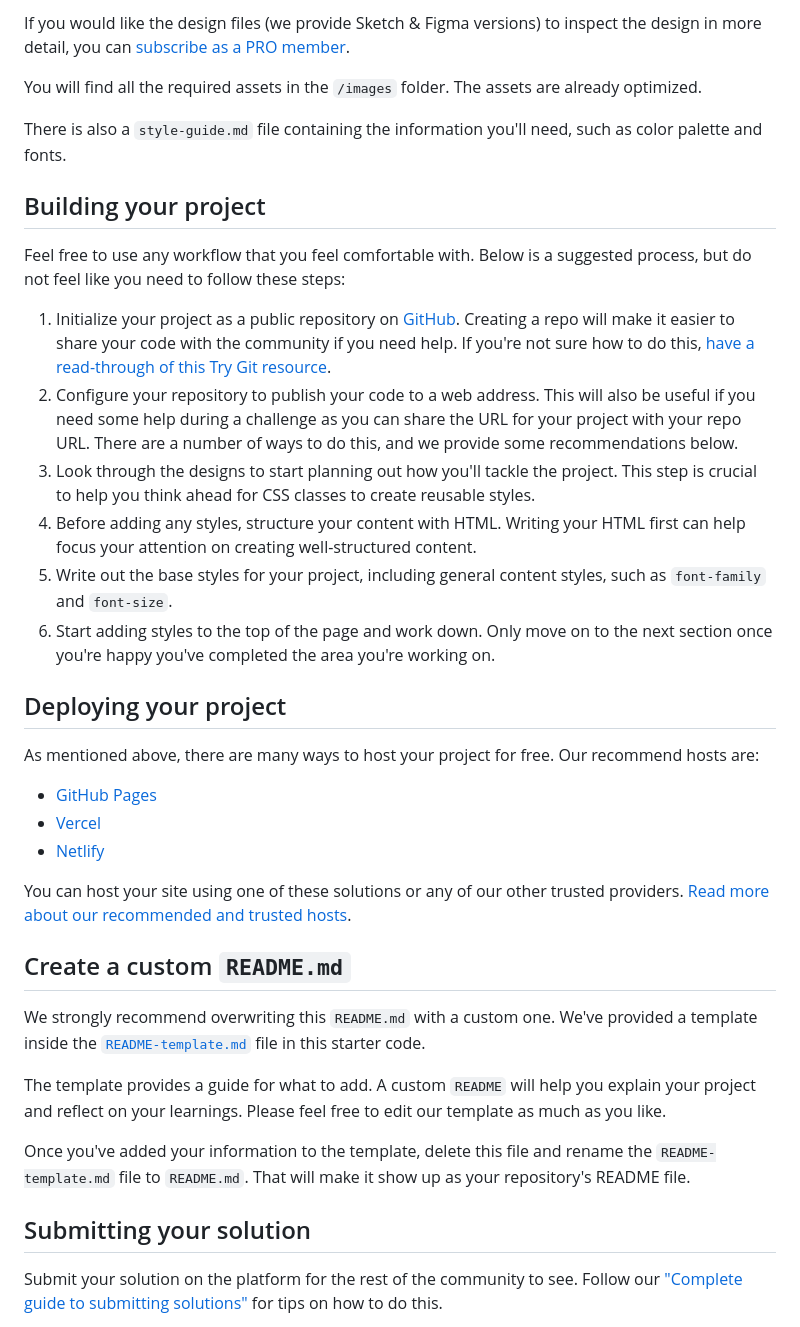
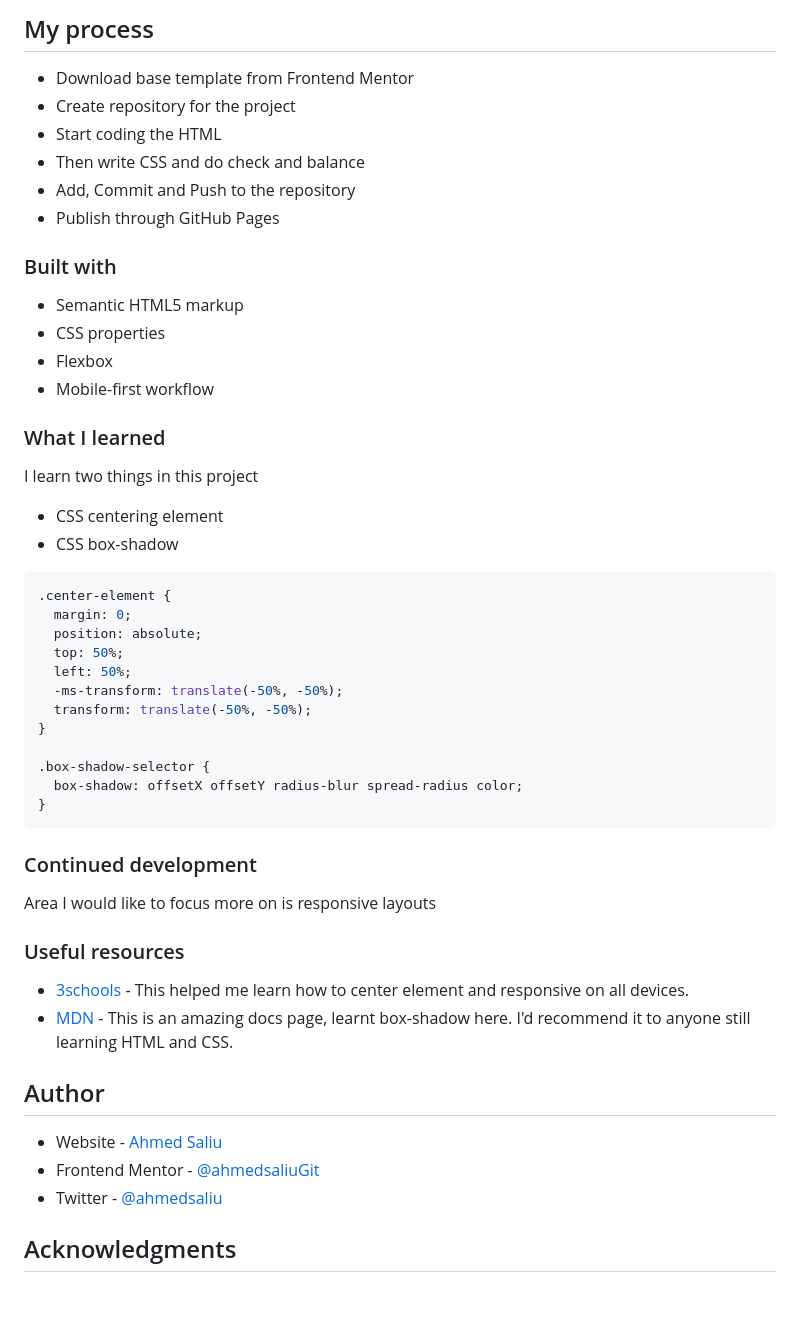
Before and after one commit to ahmedsaliuGit/single-price-grid-component, a Markdown page: README.md, the part around the change printed below. GitHub-like rendering; blank space fills up the shorter version.

````diff
--- a/README.md
+++ b/README.md
@@ -27,40 +35,56 @@ The designs are in JPG static format. Using JPGs will mean that you'll need to u
 
-If you would like the design files (we provide Sketch & Figma versions) to inspect the design in more detail, you can [subscribe as a PRO member](https://www.frontendmentor.io/pro).
+## My process
 
-You will find all the required assets in the `/images` folder. The assets are already optimized.
+- Download base template from Frontend Mentor
+- Create repository for the project
+- Start coding the HTML
+- Then write CSS and do check and balance
+- Add, Commit and Push to the repository
+- Publish through GitHub Pages
 
-There is also a `style-guide.md` file containing the information you'll need, such as color palette and fonts.
+### Built with
 
-## Building your project
+- Semantic HTML5 markup
+- CSS properties
+- Flexbox
+- Mobile-first workflow
 
-Feel free to use any workflow that you feel comfortable with. Below is a suggested process, but do not feel like you need to follow these steps:
+### What I learned
 
-1. Initialize your project as a public repository on [GitHub](https://github.com/). Creating a repo will make it easier to share your code with the community if you need help. If you're not sure how to do this, [have a read-through of this Try Git resource](https://try.github.io/).
-2. Configure your repository to publish your code to a web address. This will also be useful if you need some help during a challenge as you can share the URL for your project with your repo URL. There are a number of ways to do this, and we provide some recommendations below.
-3. Look through the designs to start planning out how you'll tackle the project. This step is crucial to help you think ahead for CSS classes to create reusable styles.
-4. Before adding any styles, structure your content with HTML. Writing your HTML first can help focus your attention on creating well-structured content.
-5. Write out the base styles for your project, including general content styles, such as `font-family` and `font-size`.
-6. Start adding styles to the top of the page and work down. Only move on to the next section once you're happy you've completed the area you're working on.
+I learn two things in this project
 
-## Deploying your project
+- CSS centering element
+- CSS box-shadow
 
-As mentioned above, there are many ways to host your project for free. Our recommend hosts are:
+```css
+.center-element {
+  margin: 0;
+  position: absolute;
+  top: 50%;
+  left: 50%;
+  -ms-transform: translate(-50%, -50%);
+  transform: translate(-50%, -50%);
+}
 
-- [GitHub Pages](https://pages.github.com/)
-- [Vercel](https://vercel.com/)
-- [Netlify](https://www.netlify.com/)
+.box-shadow-selector {
+  box-shadow: offsetX offsetY radius-blur spread-radius color;
+}
+```
 
-You can host your site using one of these solutions or any of our other trusted providers. [Read more about our recommended and trusted hosts](https://medium.com/frontend-mentor/frontend-mentor-trusted-hosting-providers-bf000dfebe).
+### Continued development
 
-## Create a custom `README.md`
+Area I would like to focus more on is responsive layouts
 
-We strongly recommend overwriting this `README.md` with a custom one. We've provided a template inside the [`README-template.md`](./README-template.md) file in this starter code.
+### Useful resources
 
-The template provides a guide for what to add. A custom `README` will help you explain your project and reflect on your learnings. Please feel free to edit our template as much as you like.
+- [3schools](https://www.w3schools.com/html/) - This helped me learn how to center element and responsive on all devices.
+- [MDN](https://developer.mozilla.org/) - This is an amazing docs page, learnt box-shadow here. I'd recommend it to anyone still learning HTML and CSS.
 
-Once you've added your information to the template, delete this file and rename the `README-template.md` file to `README.md`. That will make it show up as your repository's README file.
+## Author
 
-## Submitting your solution
+- Website - [Ahmed Saliu](https://ahmedsaliugit.github.io/resume/)
+- Frontend Mentor - [@ahmedsaliuGit](https://www.frontendmentor.io/profile/ahmedsaliuGit)
+- Twitter - [@ahmedsaliu](https://twitter.com/ahmedsaliu)
 
-Submit your solution on the platform for the rest of the community to see. Follow our ["Complete guide to submitting solutions"](https://medium.com/frontend-mentor/a-complete-guide-to-submitting-solutions-on-frontend-mentor-ac6384162248) for tips on how to do this.
+## Acknowledgments
 
````
Also changed, not shown: other parts of README.md (+23 -36 lines), README-template.md (deleted, +0 -111 lines), images/Screenshot-mobile-Single-Price-Grid-Component.png (added), images/Screenshot-web-Single-Price-Grid-Component.png (added).
